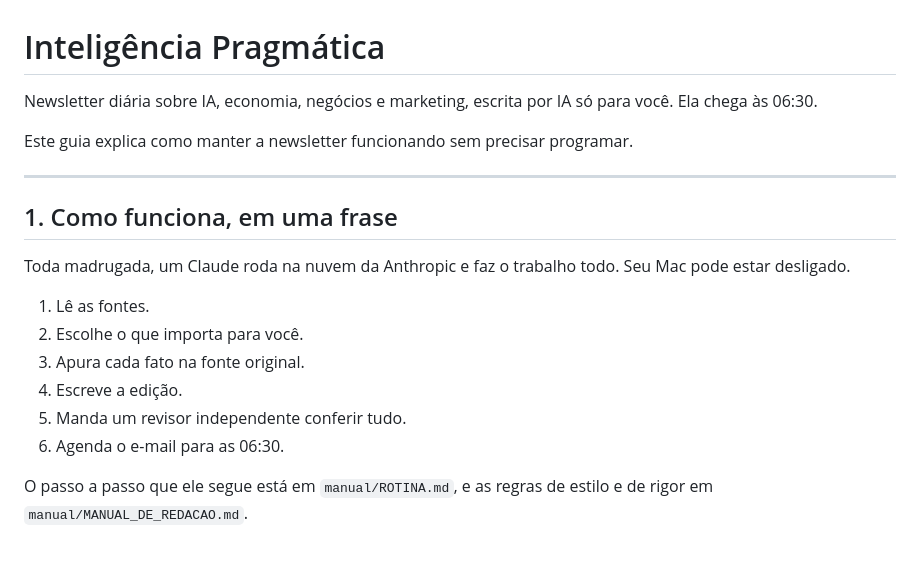
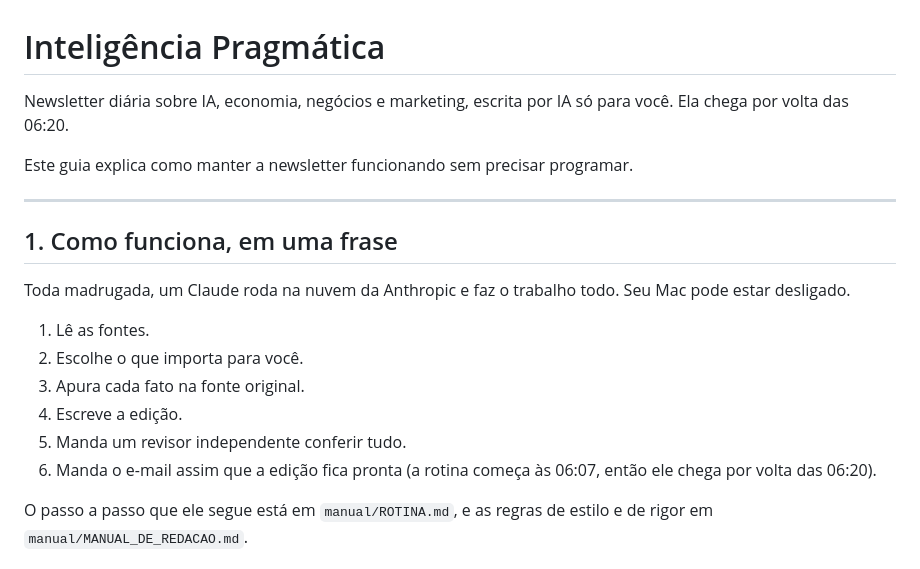
Before and after one commit to renatomanzini/InteligenciaPragmatica, a Markdown page: README.md, the part around the change. Rendered like a GitHub page.

Commit message:
README e plano: rotina às 06:07, e-mail na hora (chega ~06:20)
Co-Authored-By: Claude Opus 5.5 <noreply@anthropic.com>

```diff
--- a/README.md
+++ b/README.md
@@ -1,6 +1,6 @@
 # Inteligência Pragmática
 
-Newsletter diária sobre IA, economia, negócios e marketing, escrita por IA só para você. Ela chega às 06:30.
+Newsletter diária sobre IA, economia, negócios e marketing, escrita por IA só para você. Ela chega por volta das 06:20.
 
 Este guia explica como manter a newsletter funcionando sem precisar programar.
 
@@ -13,7 +13,7 @@ Toda madrugada, um Claude roda na nuvem da Anthropic e faz o trabalho todo. Seu
 3. Apura cada fato na fonte original.
 4. Escreve a edição.
 5. Manda um revisor independente conferir tudo.
-6. Agenda o e-mail para as 06:30.
+6. Manda o e-mail assim que a edição fica pronta (a rotina começa às 06:07, então ele chega por volta das 06:20).
 
 O passo a passo que ele segue está em `manual/ROTINA.md`, e as regras de estilo e de rigor em `manual/MANUAL_DE_REDACAO.md`.
 
```
Also changed, not shown: PLANO.md (+4 -3 lines).
